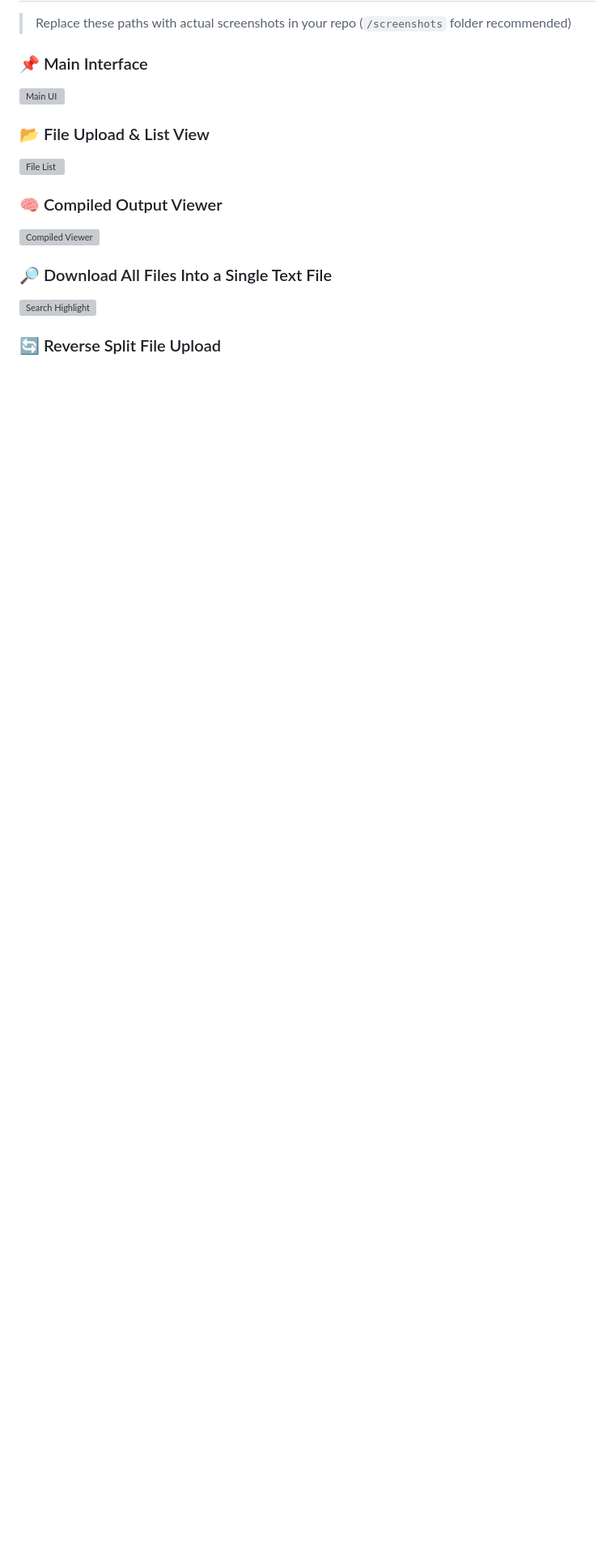
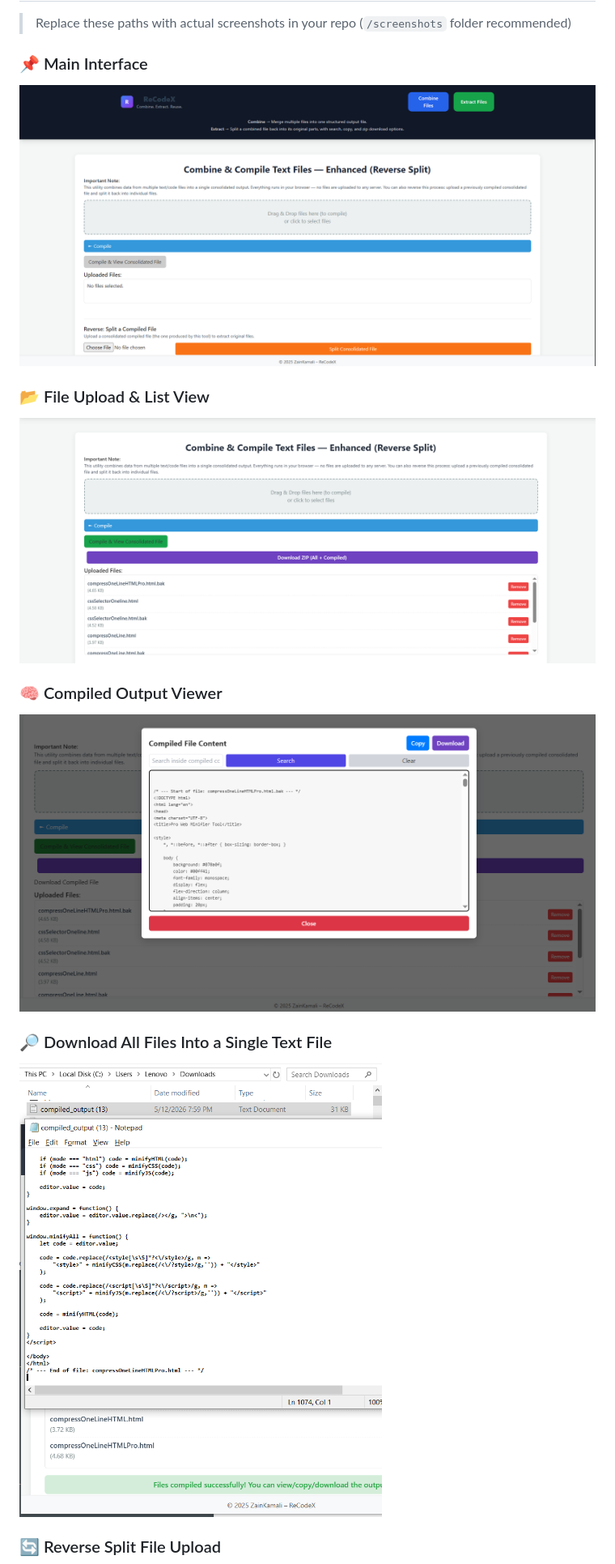
Before and after one commit to zainknoman/RecodeX, a Markdown page: docs/Readme.md, the part around one of its changes. Shown at 81% size. Rendered like a GitHub page; blank space fills up the shorter version; grey boxes are pictures that could not be loaded.

Commit message:
Update README with enhanced formatting and content

```diff
--- a/docs/Readme.md
+++ b/docs/Readme.md
@@ -42,15 +42,15 @@ No backend. No uploads. Everything runs locally in your browser.
 > Replace these paths with actual screenshots in your repo (`/screenshots` folder recommended)
 
 ### 📌 Main Interface
-![Main UI](./screenshots/01-main.png)
+![Main UI](../screenshots/01-main.png)
 
 ### 📂 File Upload & List View
-![File List](./screenshots/02-uploadfiles.png)
+![File List](../screenshots/02-uploadfiles.png)
 
 ### 🧠 Compiled Output Viewer
-![Compiled Viewer](./screenshots/03-compile-view.png)
+![Compiled Viewer](../screenshots/03-compile-view.png)
 
 ### 🔎 Download All Files Into a Single Text File
-![Search Highlight](./screenshots/04-download-compiled.png)
+![Search Highlight](../screenshots/04-download-compiled.png)
 
 ### 🔄 Reverse Split File Upload
```
Also changed, not shown: other parts of docs/Readme.md (+2 -2 lines).
